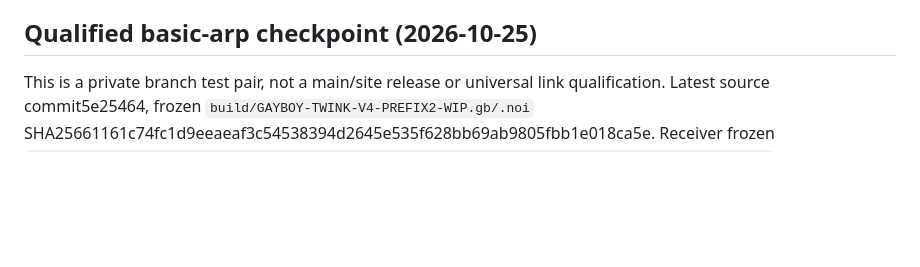
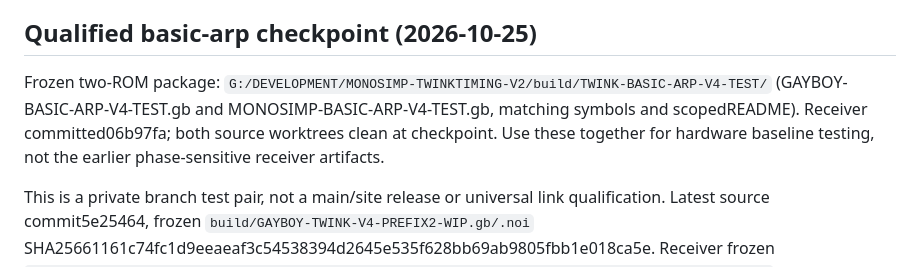
Before and after one commit to EvatechLTD/GAYBOY, a Markdown page: briefs/LIVELINKREWORK STATUS.md, the part around the change. GitHub-like rendering; blank space fills up the shorter version.

Commit message:
Record frozen basic arp hardware test package

```diff
--- a/briefs/LIVELINKREWORK STATUS.md
+++ b/briefs/LIVELINKREWORK STATUS.md
@@ -3,6 +3,8 @@
 Main and the published ROM remain protected at 9e04d59. All experiments are in this worktree. No user emulator or save may be closed, replaced or modified by automated tests. Use null-window tests or minimized independent emulator copies. Preserve local editing performance; whole-song cold preparation is not an acceptable live-editing benchmark.
 
 ## Qualified basic-arp checkpoint (2026-10-25)
+
+Frozen two-ROM package: `G:/DEVELOPMENT/MONOSIMP-TWINKTIMING-V2/build/TWINK-BASIC-ARP-V4-TEST/` (GAYBOY-BASIC-ARP-V4-TEST.gb and MONOSIMP-BASIC-ARP-V4-TEST.gb, matching symbols and scopedREADME). Receiver committed06b97fa; both source worktrees clean at checkpoint. Use these together for hardware baseline testing, not the earlier phase-sensitive receiver artifacts.
 
 This is a private branch test pair, not a main/site release or universal link qualification. Latest source commit5e25464, frozen `build/GAYBOY-TWINK-V4-PREFIX2-WIP.gb/.noi` SHA25661161c74fc1d9eeaeaf3c54538394d2645e535f628bb69ab9805fbb1e018ca5e. Receiver frozen `G:/DEVELOPMENT/MONOSIMP-TWINKTIMING-V2/build/native-v4-value-invalidation/MONOSIMP.gb/.noi/.map` SHA2563dfc3a9991ad1f9a7d30ffac19480d41e27fd77365c4948d3d3c89a447bbfbb0. Both use existing32KB save layout; no user save/session was touched.
 
```
